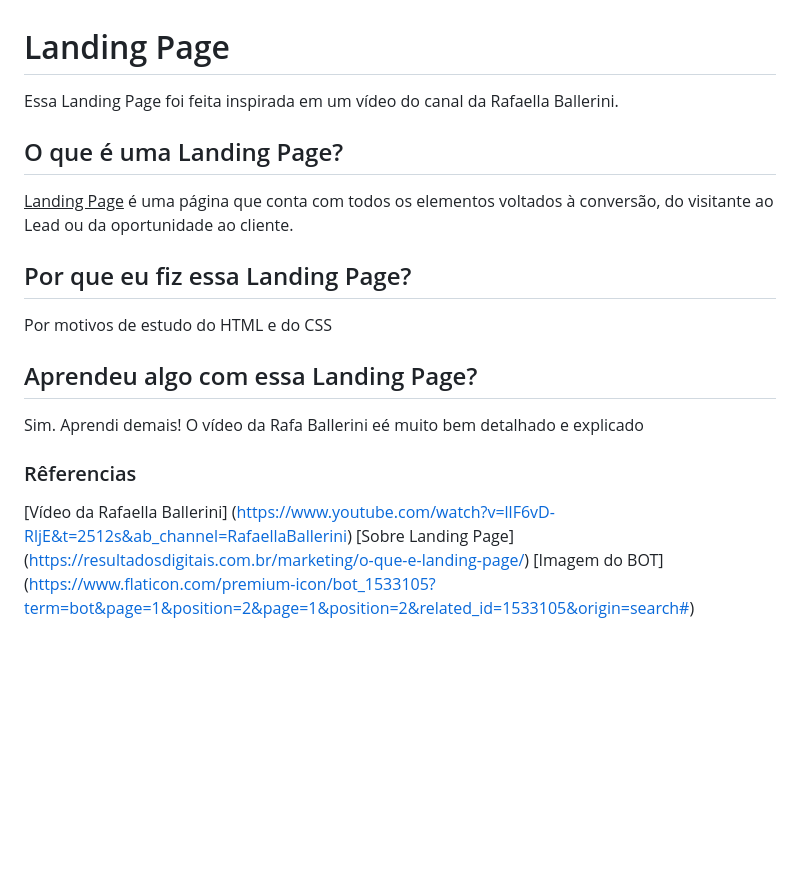
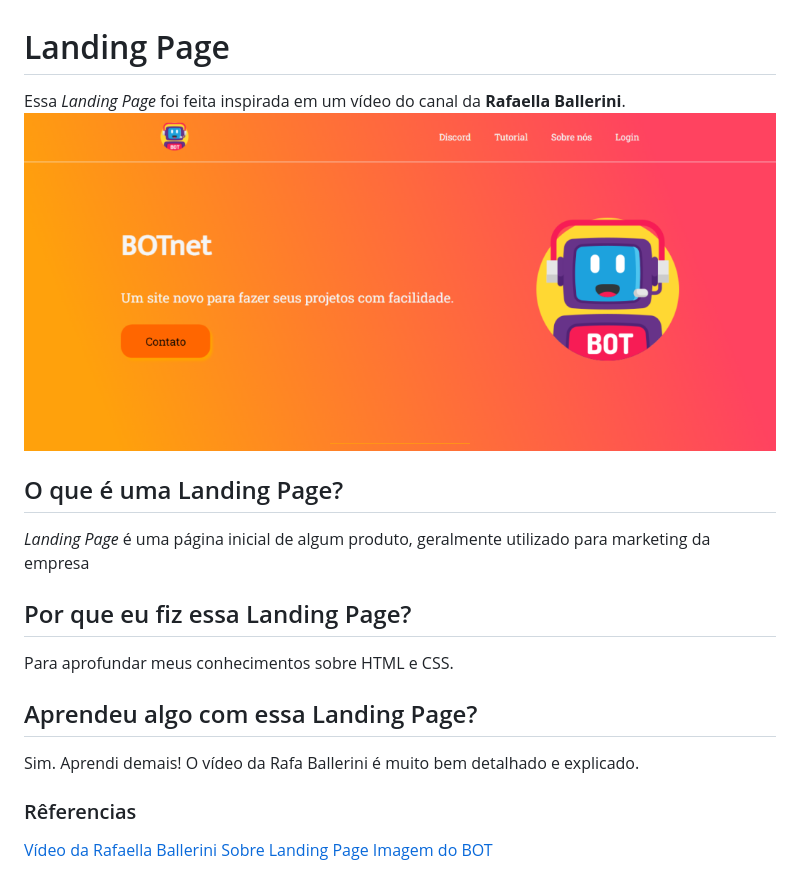
Before and after one commit to diogobonet/Landing-Page, a Markdown page: README.md, the part around the change. Rendered like a GitHub page; pictures changed too: Imagens/botnet.png (added); blank space fills up the shorter version.

Commit message:
Version 1.2

```diff
--- a/README.md
+++ b/README.md
@@ -1,17 +1,17 @@
 # Landing Page
-Essa Landing Page foi feita inspirada em um vídeo do canal da Rafaella Ballerini.
-
+Essa _Landing Page_ foi feita inspirada em um vídeo do canal da **Rafaella Ballerini**.
+![botnet](Imagens/botnet.png)
 ## O que é uma Landing Page?
-<u>Landing Page</u> é uma página que conta com todos os elementos voltados à conversão, do visitante ao Lead ou da oportunidade ao cliente.
+*Landing Page* é uma página inicial de algum produto, geralmente utilizado para marketing da empresa
 
 ## Por que eu fiz essa Landing Page?
-Por motivos de estudo do HTML e do CSS
+Para aprofundar meus conhecimentos sobre HTML e CSS.
 
 ## Aprendeu algo com essa Landing Page?
-Sim. Aprendi demais! O vídeo da Rafa Ballerini eé muito bem detalhado e explicado
+Sim. Aprendi demais! O vídeo da Rafa Ballerini é muito bem detalhado e explicado.
 
 ### Rêferencias
 
-[Vídeo da Rafaella Ballerini] (https://www.youtube.com/watch?v=llF6vD-RljE&t=2512s&ab_channel=RafaellaBallerini)
-[Sobre Landing Page] (https://resultadosdigitais.com.br/marketing/o-que-e-landing-page/)
-[Imagem do BOT] (https://www.flaticon.com/premium-icon/bot_1533105?term=bot&page=1&position=2&page=1&position=2&related_id=1533105&origin=search#)
+[Vídeo da Rafaella Ballerini](https://www.youtube.com/watch?v=llF6vD-RljE&t=2512s&ab_channel=RafaellaBallerini)
+[Sobre Landing Page](https://resultadosdigitais.com.br/marketing/o-que-e-landing-page/)
+[Imagem do BOT](https://www.flaticon.com/premium-icon/bot_1533105?term=bot&page=1&position=2&page=1&position=2&related_id=1533105&origin=search#)
```
Also changed, not shown: Imagens/bot.png (renamed from bot.png), yep.png (deleted), 1 other file.
